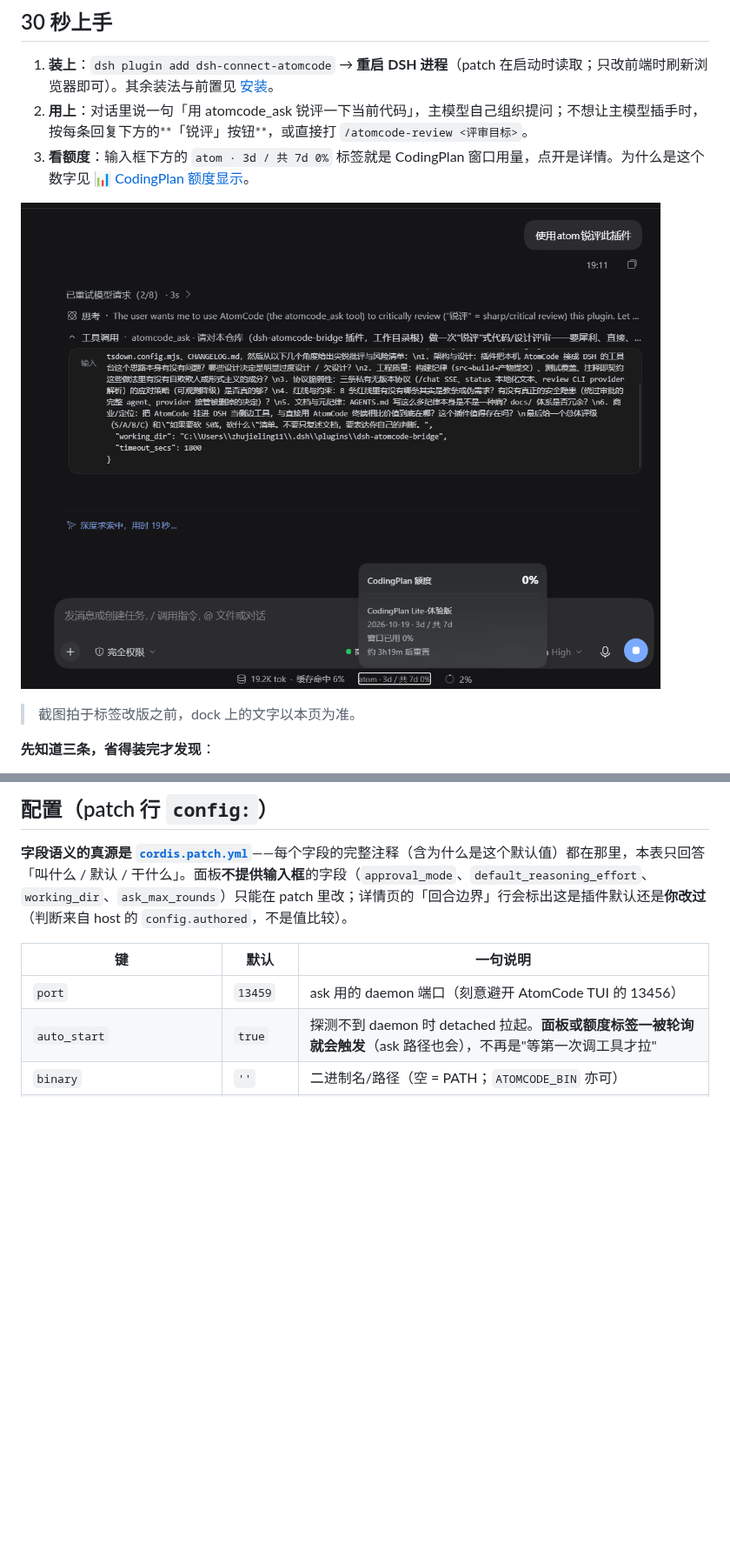
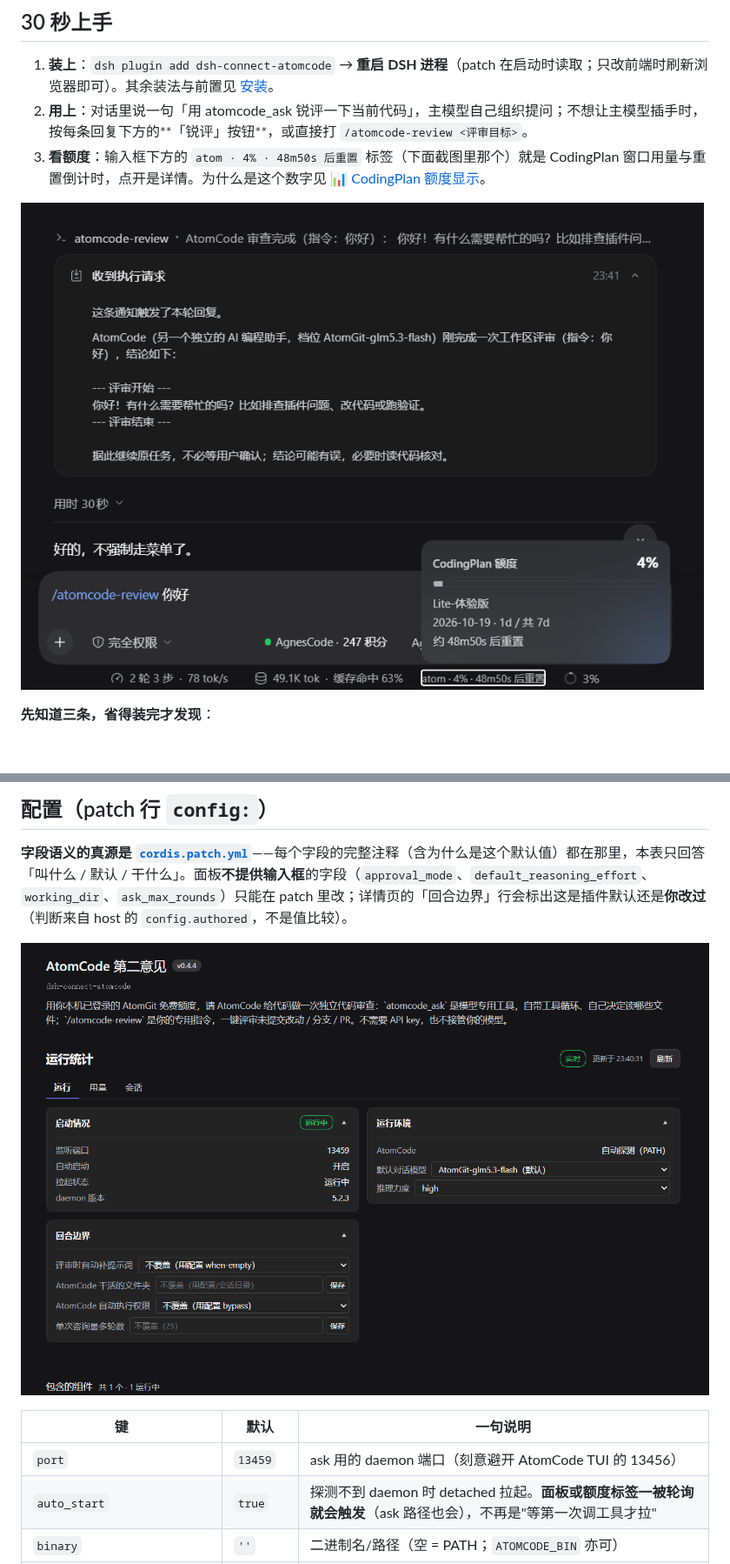
Before and after one commit to eghrhegpe/dsh-connect-atomcode, a Markdown page: README.md, 2 parts joined by grey strips. Shown at 87% size. Drawn GitHub-style; pictures changed too: assets/atomcode-ask.png (deleted), assets/atomcode-review.png (added), assets/atomcode-setting.png (added); blank space fills up the shorter version.

```diff
--- a/README.md
+++ b/README.md
@@ -14,11 +14,9 @@
 
 1. **装上**：`dsh plugin add dsh-connect-atomcode` → **重启 DSH 进程**（patch 在启动时读取；只改前端时刷新浏览器即可）。其余装法与前置见 [安装](#安装)。
 2. **用上**：对话里说一句「用 atomcode_ask 锐评一下当前代码」，主模型自己组织提问；不想让主模型插手时，按每条回复下方的**「锐评」按钮**，或直接打 `/atomcode-review <评审目标>`。
-3. **看额度**：输入框下方的 `atom · 3d / 共 7d 0%` 标签就是 CodingPlan 窗口用量，点开是详情。为什么是这个数字见 [📊 CodingPlan 额度显示](#-codingplan-额度显示)。
+3. **看额度**：输入框下方的 `atom · 4% · 48m50s 后重置` 标签（下面截图里那个）就是 CodingPlan 窗口用量与重置倒计时，点开是详情。为什么是这个数字见 [📊 CodingPlan 额度显示](#-codingplan-额度显示)。
 
-![对话中的 atomcode_ask 回合 + 输入框下 CodingPlan 额度弹窗与紧凑标签（`atom · 3d / 共 7d 0%`）](assets/atomcode-ask.png)
-
-> 截图拍于标签改版之前，dock 上的文字以本页为准。
+![在对话里打 `/atomcode-review`：命令发出后由宿主侧直接执行，评审结论以一张卡片投递回会话（这一步不花模型回合），主模型据此接着原任务往下走；右下角是输入框下的 CodingPlan 额度弹窗与紧凑标签](assets/atomcode-review.png)
 
 **先知道三条，省得装完才发现**：
 
@@ -76,6 +74,8 @@ bundle 自带的 `cordis.patch.yml`（`dsh.bundle.patch`）自动声明插入行
 
 **字段语义的真源是 [`cordis.patch.yml`](cordis.patch.yml)**——每个字段的完整注释（含为什么是这个默认值）都在那里，本表只回答「叫什么 / 默认 / 干什么」。面板**不提供输入框**的字段（`approval_mode`、`default_reasoning_effort`、`working_dir`、`ask_max_rounds`）只能在 patch 里改；详情页的「回合边界」行会标出这是插件默认还是**你改过**（判断来自 host 的 `config.authored`，不是值比较）。
 
+![详情页「运行统计」卡片：启动情况、运行环境（默认档位 + 推理力度）、回合边界。下拉里写 `不覆盖（用配置 …）` 的一行表示这一项没有面板值、正落在 patch 的 `config:` 上；一旦在面板上选过，那行才换成你的选择](assets/atomcode-setting.png)
+
 | 键 | 默认 | 一句说明 |
 |---|---|---|
 | `port` | `13459` | ask 用的 daemon 端口（刻意避开 AtomCode TUI 的 13456） |
```
Also changed, not shown: other parts of README.md (+1 -1 lines), docs/CodingPlan-额度显示.md (+3 -2 lines), 1 other file.
